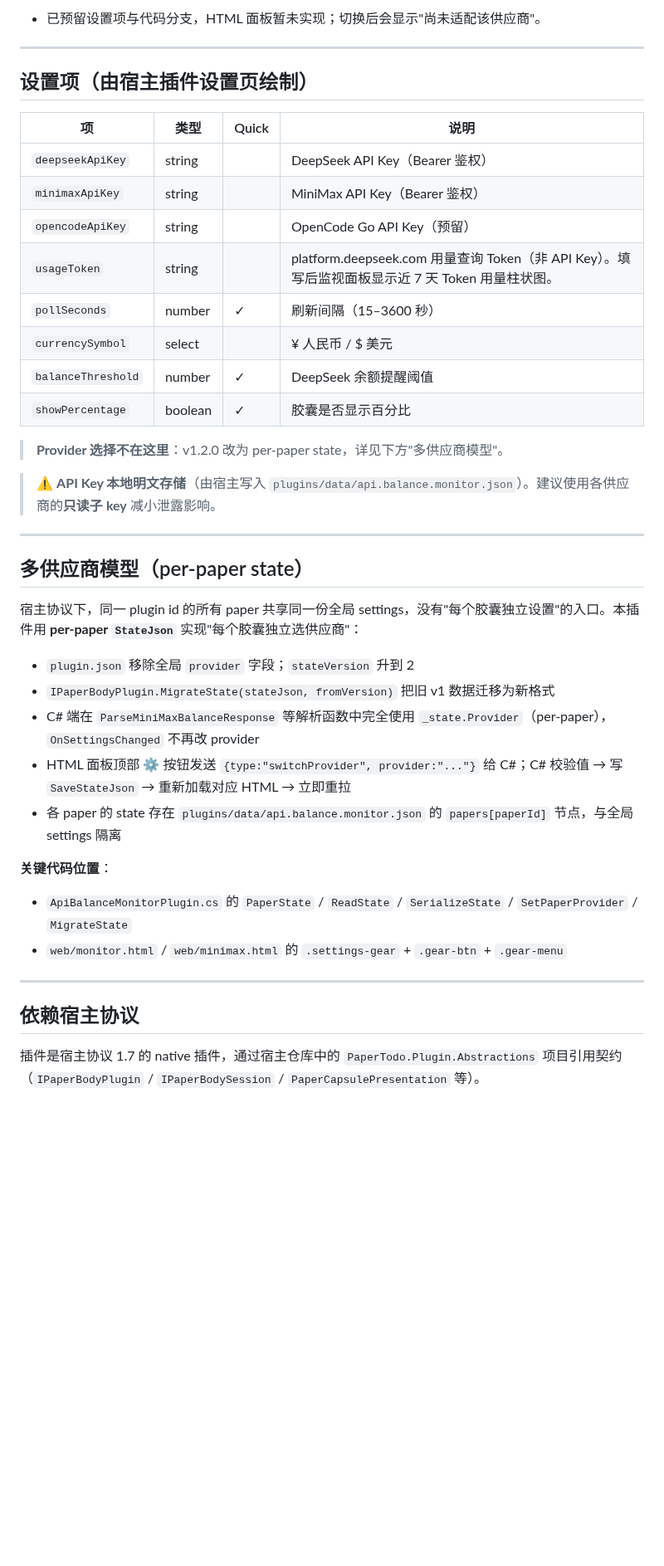
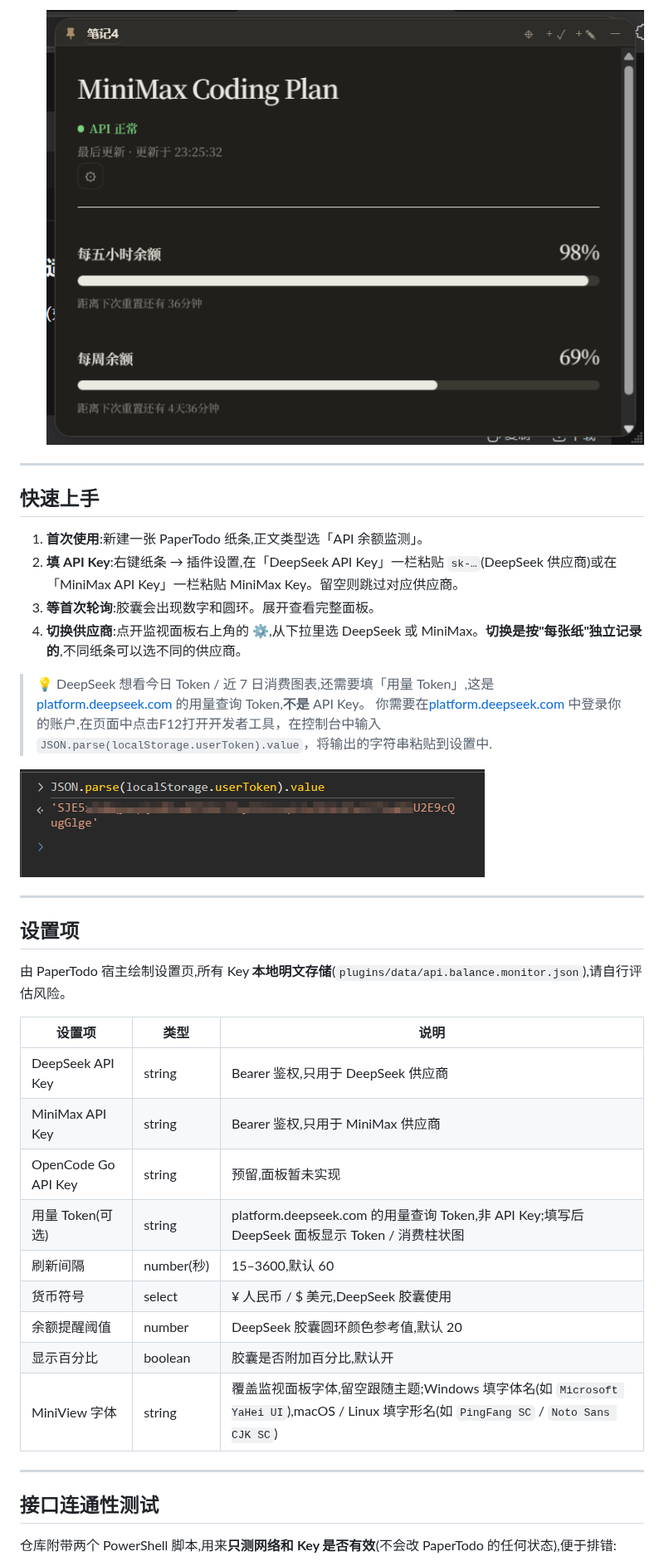
Before and after one commit to Just1ceCATT/PaperTodo-APIMonitor, a Markdown page: README.md, the part around one of its changes. Shown at 83% size. Drawn GitHub-style; pictures changed too: image/README/1787152925075.png (added), image/README/1787153149187.png (added); blank space fills up the shorter version.

```diff
--- a/README.md
+++ b/README.md
@@ -43,44 +35,41 @@
 
-- 已预留设置项与代码分支，HTML 面板暂未实现；切换后会显示"尚未适配该供应商"。
+  ![1787153149187](image/README/1787153149187.png)
 
 ---
 
-## 设置项（由宿主插件设置页绘制）
+## 快速上手
 
-| 项 | 类型 | Quick | 说明 |
-| --- | --- | --- | --- |
-| `deepseekApiKey` | string |  | DeepSeek API Key（Bearer 鉴权） |
-| `minimaxApiKey` | string |  | MiniMax API Key（Bearer 鉴权） |
-| `opencodeApiKey` | string |  | OpenCode Go API Key（预留） |
-| `usageToken` | string |  | platform.deepseek.com 用量查询 Token（非 API Key）。填写后监视面板显示近 7 天 Token 用量柱状图。 |
-| `pollSeconds` | number | ✓ | 刷新间隔（15–3600 秒） |
-| `currencySymbol` | select |  | ¥ 人民币 / $ 美元 |
-| `balanceThreshold` | number | ✓ | DeepSeek 余额提醒阈值 |
-| `showPercentage` | boolean | ✓ | 胶囊是否显示百分比 |
+1. **首次使用**:新建一张 PaperTodo 纸条,正文类型选「API 余额监测」。
+2. **填 API Key**:右键纸条 → 插件设置,在「DeepSeek API Key」一栏粘贴 `sk-…`(DeepSeek 供应商)或在「MiniMax API Key」一栏粘贴 MiniMax Key。留空则跳过对应供应商。
+3. **等首次轮询**:胶囊会出现数字和圆环。展开查看完整面板。
+4. **切换供应商**:点开监视面板右上角的 ⚙,从下拉里选 DeepSeek 或 MiniMax。**切换是按"每张纸"独立记录的**,不同纸条可以选不同的供应商。
 
-> **Provider 选择不在这里**：v1.2.0 改为 per-paper state，详见下方"多供应商模型"。
+> 💡 DeepSeek 想看今日 Token / 近 7 日消费图表,还需要填「用量 Token」,这是 [platform.deepseek.com](https://platform.deepseek.com) 的用量查询 Token,**不是** API Key。
+你需要在[platform.deepseek.com](https://platform.deepseek.com) 中登录你的账户,在页面中点击F12打开开发者工具，在控制台中输入 `JSON.parse(localStorage.userToken).value`，将输出的字符串粘贴到设置中.
 
-> ⚠️ **API Key 本地明文存储**（由宿主写入 `plugins/data/api.balance.monitor.json`）。建议使用各供应商的**只读子 key** 减小泄露影响。
+  ![1787152925075](image/README/1787152925075.png)
 
 ---
 
-## 多供应商模型（per-paper state）
+## 设置项
 
-宿主协议下，同一 plugin id 的所有 paper 共享同一份全局 settings，没有"每个胶囊独立设置"的入口。本插件用 **per-paper `StateJson`** 实现"每个胶囊独立选供应商"：
+由 PaperTodo 宿主绘制设置页,所有 Key **本地明文存储**(`plugins/data/api.balance.monitor.json`),请自行评估风险。
 
-- `plugin.json` 移除全局 `provider` 字段；`stateVersion` 升到 2
-- `IPaperBodyPlugin.MigrateState(stateJson, fromVersion)` 把旧 v1 数据迁移为新格式
-- C# 端在 `ParseMiniMaxBalanceResponse` 等解析函数中完全使用 `_state.Provider`（per-paper），`OnSettingsChanged` 不再改 provider
-- HTML 面板顶部 ⚙ 按钮发送 `{type:"switchProvider", provider:"..."}` 给 C#；C# 校验值 → 写 `SaveStateJson` → 重新加载对应 HTML → 立即重拉
-- 各 paper 的 state 存在 `plugins/data/api.balance.monitor.json` 的 `papers[paperId]` 节点，与全局 settings 隔离
-
-**关键代码位置**：
-- `ApiBalanceMonitorPlugin.cs` 的 `PaperState` / `ReadState` / `SerializeState` / `SetPaperProvider` / `MigrateState`
-- `web/monitor.html` / `web/minimax.html` 的 `.settings-gear` + `.gear-btn` + `.gear-menu`
+| 设置项 | 类型 | 说明 |
+| --- | --- | --- |
+| DeepSeek API Key | string | Bearer 鉴权,只用于 DeepSeek 供应商 |
+| MiniMax API Key | string | Bearer 鉴权,只用于 MiniMax 供应商 |
+| OpenCode Go API Key | string | 预留,面板暂未实现 |
+| 用量 Token(可选) | string | platform.deepseek.com 的用量查询 Token,非 API Key;填写后 DeepSeek 面板显示 Token / 消费柱状图 |
+| 刷新间隔 | number(秒) | 15–3600,默认 60 |
+| 货币符号 | select | ¥ 人民币 / $ 美元,DeepSeek 胶囊使用 |
+| 余额提醒阈值 | number | DeepSeek 胶囊圆环颜色参考值,默认 20 |
+| 显示百分比 | boolean | 胶囊是否附加百分比,默认开 |
+| MiniView 字体 | string | 覆盖监视面板字体,留空跟随主题;Windows 填字体名(如 `Microsoft YaHei UI`),macOS / Linux 填字形名(如 `PingFang SC` / `Noto Sans CJK SC`) |
 
 ---
 
-## 依赖宿主协议
+## 接口连通性测试
 
-插件是宿主协议 1.7 的 native 插件，通过宿主仓库中的 `PaperTodo.Plugin.Abstractions` 项目引用契约（`IPaperBodyPlugin` / `IPaperBodySession` / `PaperCapsulePresentation` 等）。
+仓库附带两个 PowerShell 脚本,用来**只测网络和 Key 是否有效**(不会改 PaperTodo 的任何状态),便于排错:
 
```
Also changed, not shown: other parts of README.md (+48 -105 lines), image/README/1787152857364.png (added), image/README/1787152860463.png (added), image/README/1787153056075.png (added), image/README/1787153181991.png (added).
